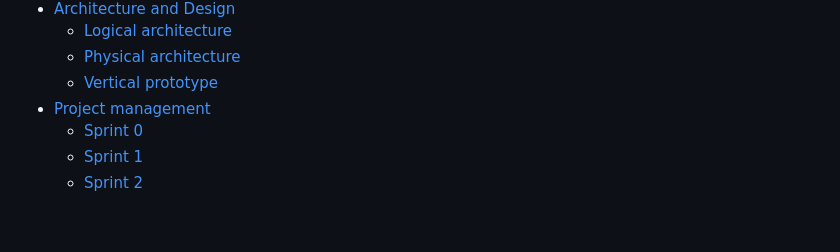
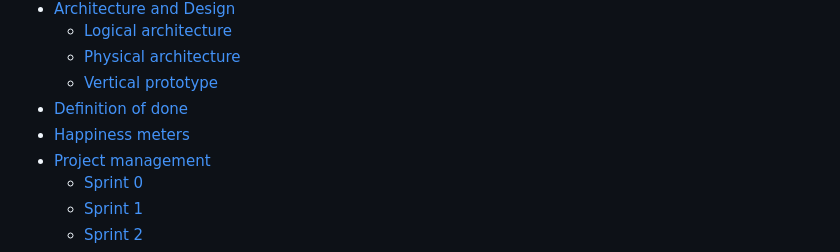
Before and after one commit to LEIC-ES-2024-25/2LEIC15T1, a Markdown page: README.md, the part around the change. GitHub-like rendering; blank space fills up the shorter version.

```diff
--- a/README.md
+++ b/README.md
@@ -17,6 +17,8 @@ This Software Development Report, tailored for LEIC-ES-2024-25, provides compreh
   * [Logical architecture](#Logical-Architecture)
   * [Physical architecture](#Physical-Architecture)
   * [Vertical prototype](#Vertical-Prototype)
+* [Definition of done](#Definition-of-done)
+* [Happiness meters](#Happiness-meters)
 * [Project management](#Project-Management)
   * [Sprint 0](#Sprint-0)
   * [Sprint 1](#Sprint-1)
```
